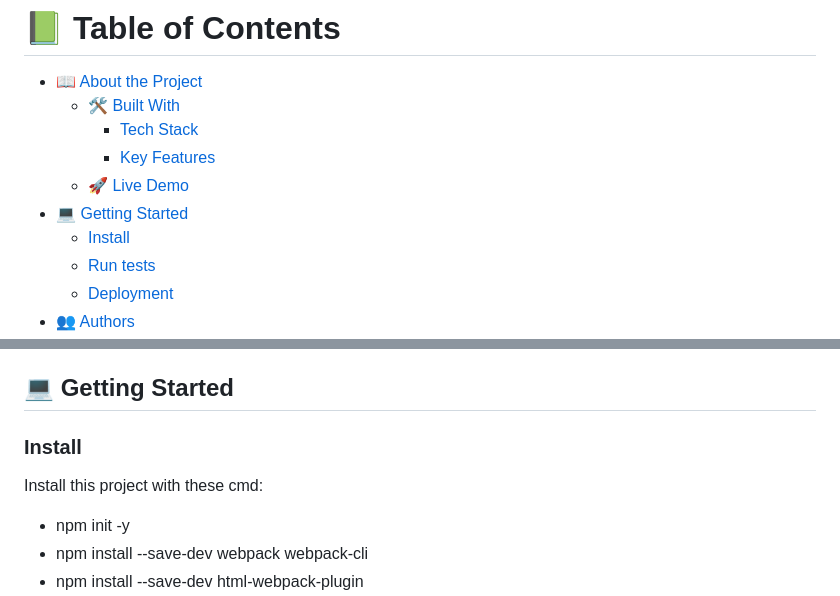
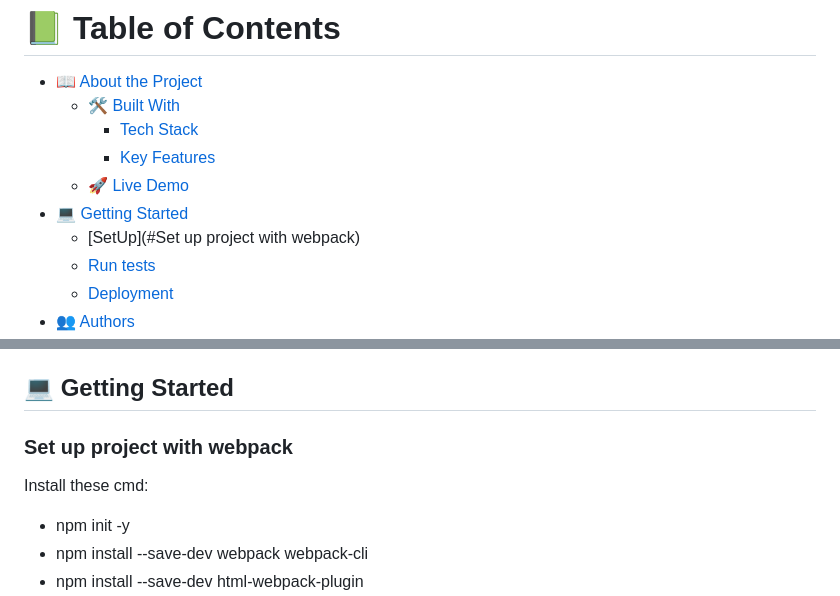
Before and after one commit to Chandan-devs-tech/Setup-Webpack, a Markdown page: README.md, 2 parts joined by grey strips. Drawn GitHub-style.

Commit message:
SetUp of Webpack & other config

```diff
--- a/README.md
+++ b/README.md
@@ -16,7 +16,7 @@
     - [Key Features](#key-features)
   - [🚀 Live Demo](#live-demo)
 - [💻 Getting Started](#getting-started)
-  - [Install](#install)
+  - [SetUp](#Set up project with webpack)
   - [Run tests](#run-tests)
   - [Deployment](#deployment)
 - [👥 Authors](#authors)
@@ -64,9 +64,9 @@ Set up project with webpack to bundle JavaScript.
 
 ## 💻 Getting Started <a name="getting-started"></a>
 
-### Install
+### Set up project with webpack
 
-Install this project with these cmd:
+Install these cmd:
 
 - npm init -y
 - npm install --save-dev webpack webpack-cli
```
